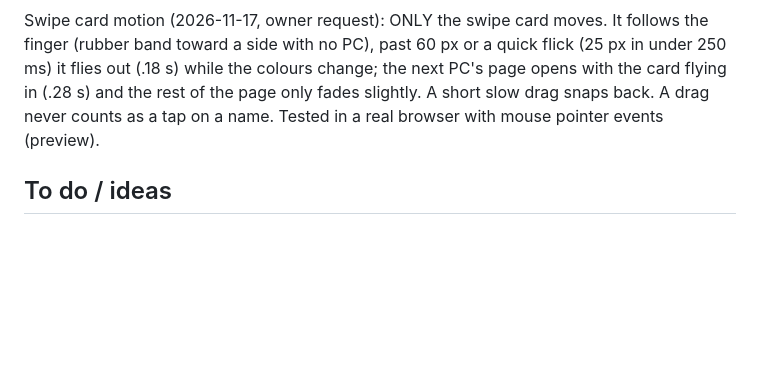
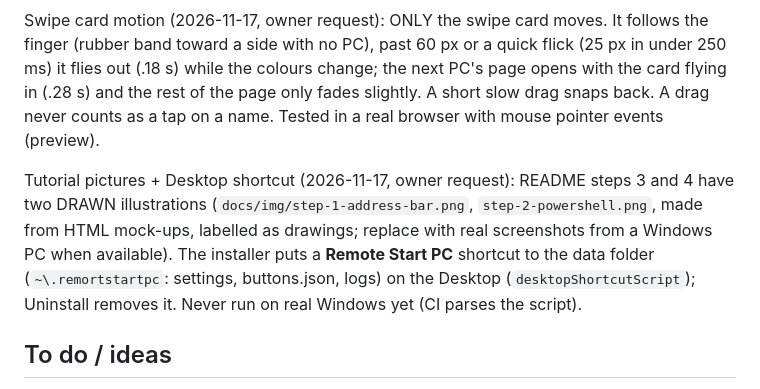
Before and after one commit to Aswinksanthosh/RemotePc, a Markdown page: context.md, the part around the change. Rendered like a GitHub page; blank space fills up the shorter version.

```diff
--- a/context.md
+++ b/context.md
@@ -51,6 +51,8 @@ Footer (2026-11-17, owner request): copyright line like the French repo, in MIT
 
 Swipe card motion (2026-11-17, owner request): ONLY the swipe card moves. It follows the finger (rubber band toward a side with no PC), past 60 px or a quick flick (25 px in under 250 ms) it flies out (.18 s) while the colours change; the next PC's page opens with the card flying in (.28 s) and the rest of the page only fades slightly. A short slow drag snaps back. A drag never counts as a tap on a name. Tested in a real browser with mouse pointer events (preview).
 
+Tutorial pictures + Desktop shortcut (2026-11-17, owner request): README steps 3 and 4 have two DRAWN illustrations (`docs/img/step-1-address-bar.png`, `step-2-powershell.png`, made from HTML mock-ups, labelled as drawings; replace with real screenshots from a Windows PC when available). The installer puts a **Remote Start PC** shortcut to the data folder (`~\.remortstartpc`: settings, buttons.json, logs) on the Desktop (`desktopShortcutScript`); Uninstall removes it. Never run on real Windows yet (CI parses the script).
+
 ## To do / ideas
 
 - Run through the checklist above on a real Windows PC and a clean user; fix what breaks. Put real findings in this file.
```
Also changed, not shown: README.md (+7 -1 lines), docs/img/step-1-address-bar.png (added), docs/img/step-2-powershell.png (added), 3 other files.
